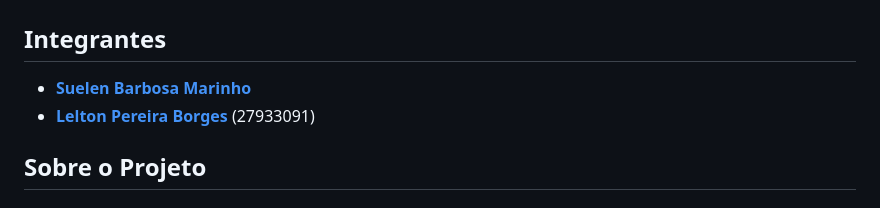
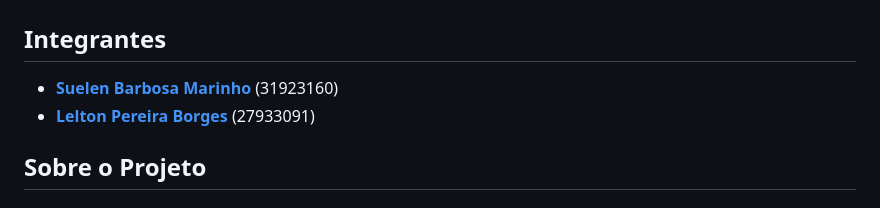
Before and after one commit to leltonborges/locacao-veiculos-django, a Markdown page: README.md, the part around the change. Rendered like a GitHub page.

```diff
--- a/README.md
+++ b/README.md
@@ -1,7 +1,7 @@
 # Sistema de Gestão de Locação de Veículos
 ## Integrantes
 
-- **[Suelen Barbosa Marinho](https://github.com/suelenmarinho)**
+- **[Suelen Barbosa Marinho](https://github.com/suelenmarinho)** (31923160)
 - **[Lelton Pereira Borges](https://github.com/leltonborges)** (27933091)
 
 ## Sobre o Projeto
```
